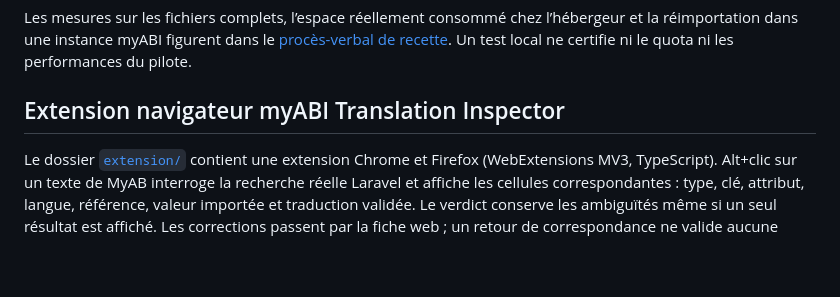
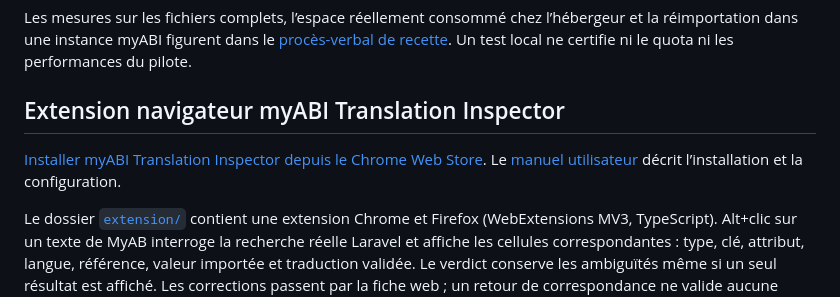
Before and after one commit to fxizel/myabi-translate, a Markdown page: README.md, the part around the change. Rendered like a GitHub page; blank space fills up the shorter version.

Commit message:
docs: ajouter le lien Chrome Web Store de myABI Translation Inspector

```diff
--- a/README.md
+++ b/README.md
@@ -185,6 +185,8 @@ Les mesures sur les fichiers complets, l’espace réellement consommé chez l
 
 ## Extension navigateur myABI Translation Inspector
 
+[Installer myABI Translation Inspector depuis le Chrome Web Store](https://chromewebstore.google.com/detail/kejepilmnmpmimbeghjodhkgedjipifn). Le [manuel utilisateur](docs/utilisateur/manuel-utilisateur.md#11-utiliser-lextension-dans-chrome-et-firefox) décrit l’installation et la configuration.
+
 Le dossier [`extension/`](extension/README.md) contient une extension Chrome et Firefox (WebExtensions MV3, TypeScript). Alt+clic sur un texte de MyAB interroge la recherche réelle Laravel et affiche les cellules correspondantes : type, clé, attribut, langue, référence, valeur importée et traduction validée. Le verdict conserve les ambiguïtés même si un seul résultat est affiché. Les corrections passent par la fiche web ; un retour de correspondance ne valide aucune traduction.
 
 - L’extension est indépendante de l’application Laravel et hors des livraisons Laravel et Docker. Node 20.19+ n’est requis que pour la développer : `cd extension && npm install && npm run check`.
```
Also changed, not shown: docs/utilisateur/manuel-utilisateur.md (+4 -8 lines), extension/README.md (+2 -0 lines).
